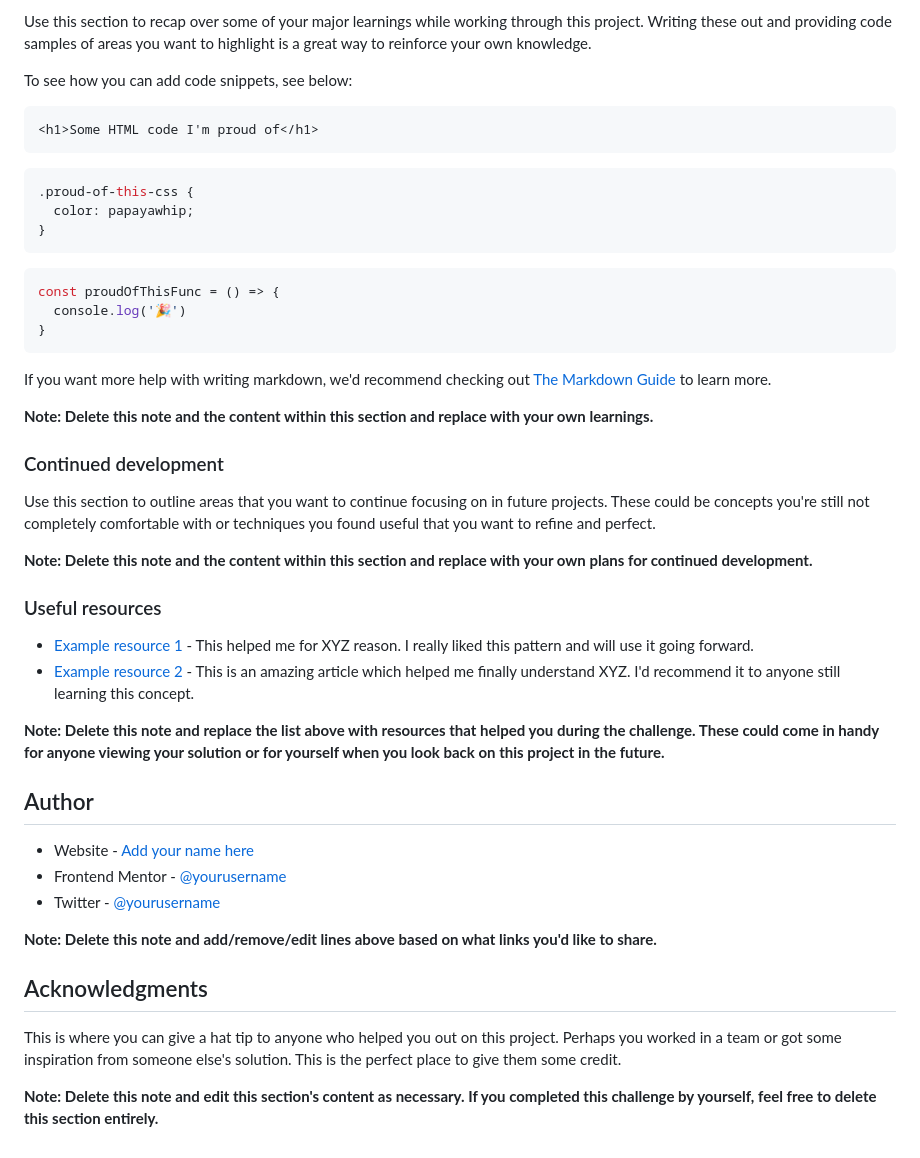
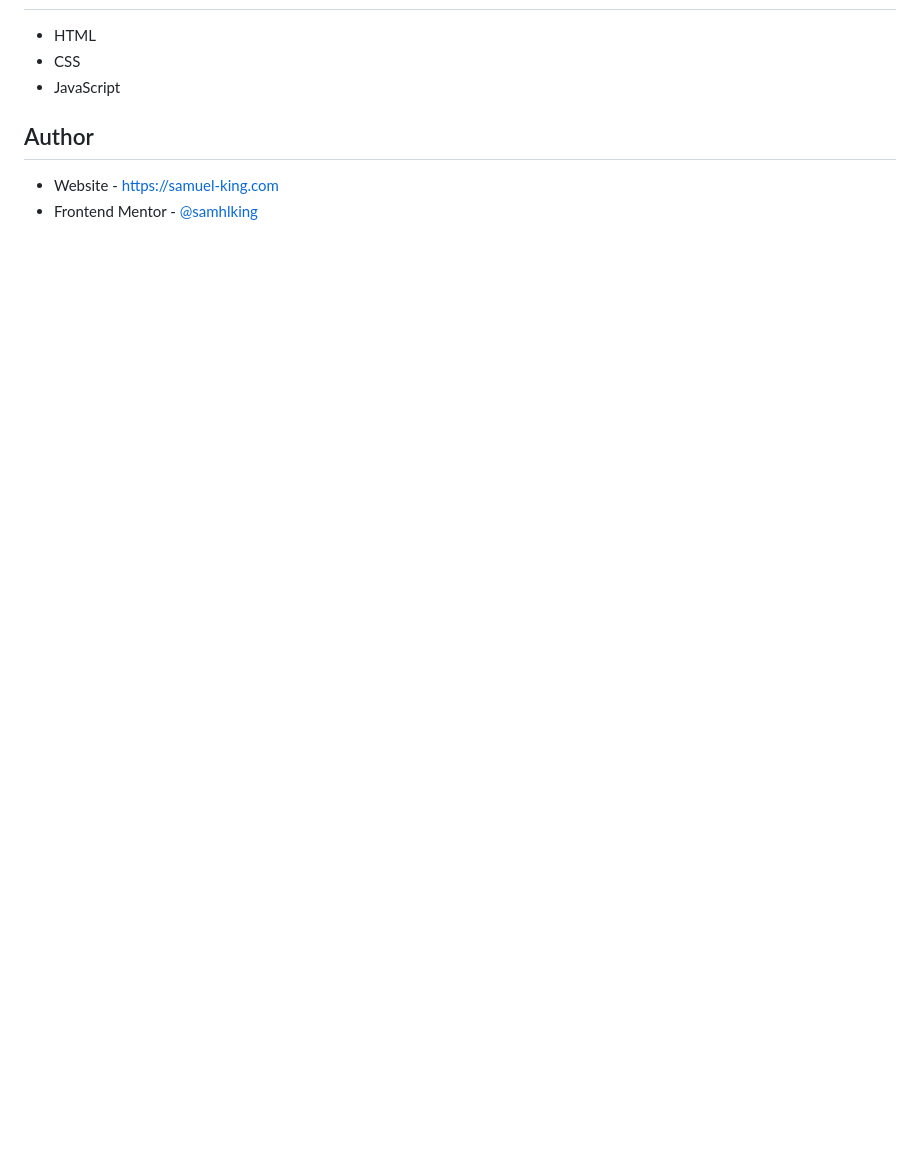
Before and after one commit to samhlking/interactive-rating-component, a Markdown page: README-template.md, the part around the change printed below. Drawn GitHub-style; blank space fills up the shorter version.

````diff
--- a/README-template.md
+++ b/README-template.md
@@ -66,48 +35,8 @@ Then crop/optimize/edit your image however you like, add it to your project, and
-Use this section to recap over some of your major learnings while working through this project. Writing these out and providing code samples of areas you want to highlight is a great way to reinforce your own knowledge.
-
-To see how you can add code snippets, see below:
-
-```html
-<h1>Some HTML code I'm proud of</h1>
-```
-```css
-.proud-of-this-css {
-  color: papayawhip;
-}
-```
-```js
-const proudOfThisFunc = () => {
-  console.log('🎉')
-}
-```
-
-If you want more help with writing markdown, we'd recommend checking out [The Markdown Guide](https://www.markdownguide.org/) to learn more.
-
-**Note: Delete this note and the content within this section and replace with your own learnings.**
-
-### Continued development
-
-Use this section to outline areas that you want to continue focusing on in future projects. These could be concepts you're still not completely comfortable with or techniques you found useful that you want to refine and perfect.
-
-**Note: Delete this note and the content within this section and replace with your own plans for continued development.**
-
-### Useful resources
-
-- [Example resource 1](https://www.example.com) - This helped me for XYZ reason. I really liked this pattern and will use it going forward.
-- [Example resource 2](https://www.example.com) - This is an amazing article which helped me finally understand XYZ. I'd recommend it to anyone still learning this concept.
-
-**Note: Delete this note and replace the list above with resources that helped you during the challenge. These could come in handy for anyone viewing your solution or for yourself when you look back on this project in the future.**
+- HTML
+- CSS
+- JavaScript
 
 ## Author
 
-- Website - [Add your name here](https://www.your-site.com)
-- Frontend Mentor - [@yourusername](https://www.frontendmentor.io/profile/yourusername)
-- Twitter - [@yourusername](https://www.twitter.com/yourusername)
-
-**Note: Delete this note and add/remove/edit lines above based on what links you'd like to share.**
-
-## Acknowledgments
-
-This is where you can give a hat tip to anyone who helped you out on this project. Perhaps you worked in a team or got some inspiration from someone else's solution. This is the perfect place to give them some credit.
-
-**Note: Delete this note and edit this section's content as necessary. If you completed this challenge by yourself, feel free to delete this section entirely.**
+- Website - https://samuel-king.com
+- Frontend Mentor - [@samhlking](https://www.frontendmentor.io/profile/samhlking)
````
Also changed, not shown: other parts of README-template.md (+5 -36 lines), screenshot.png (added), 3 other files.
